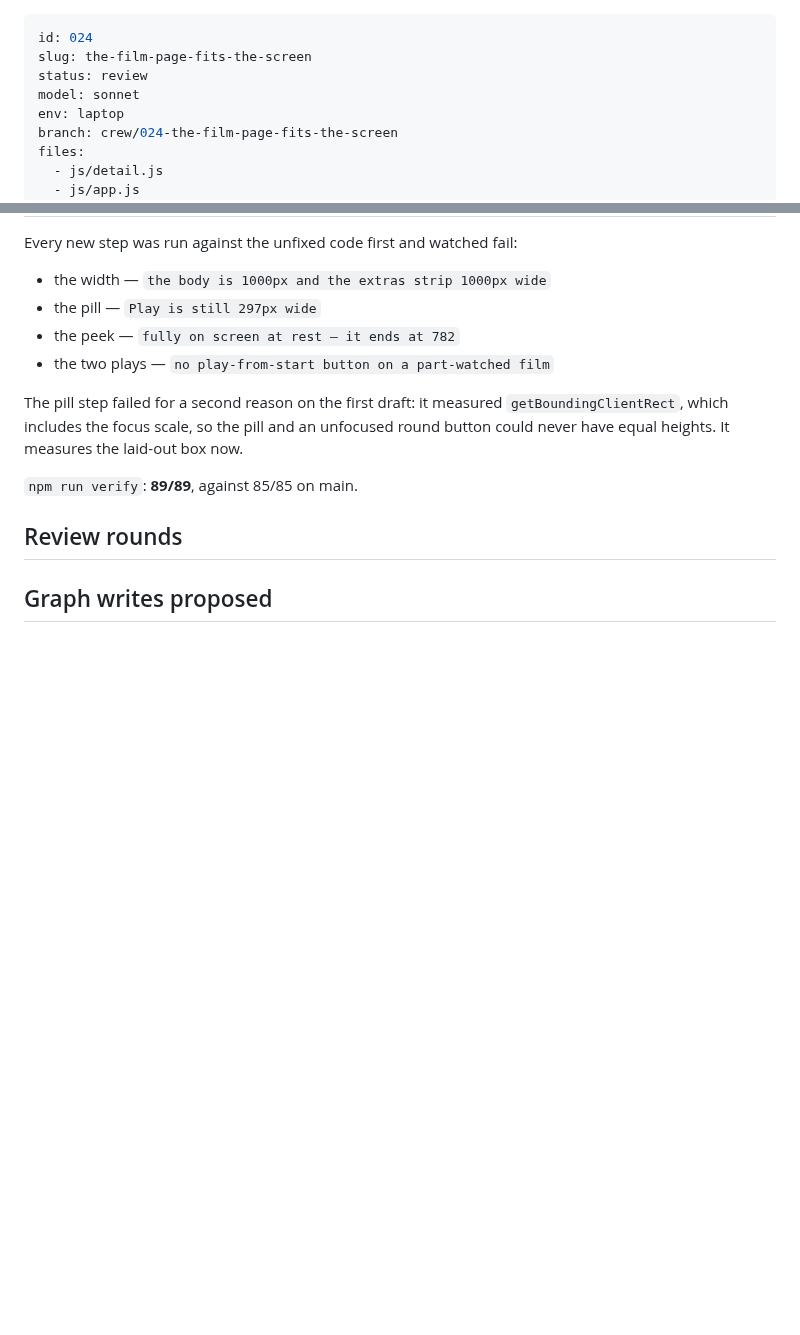
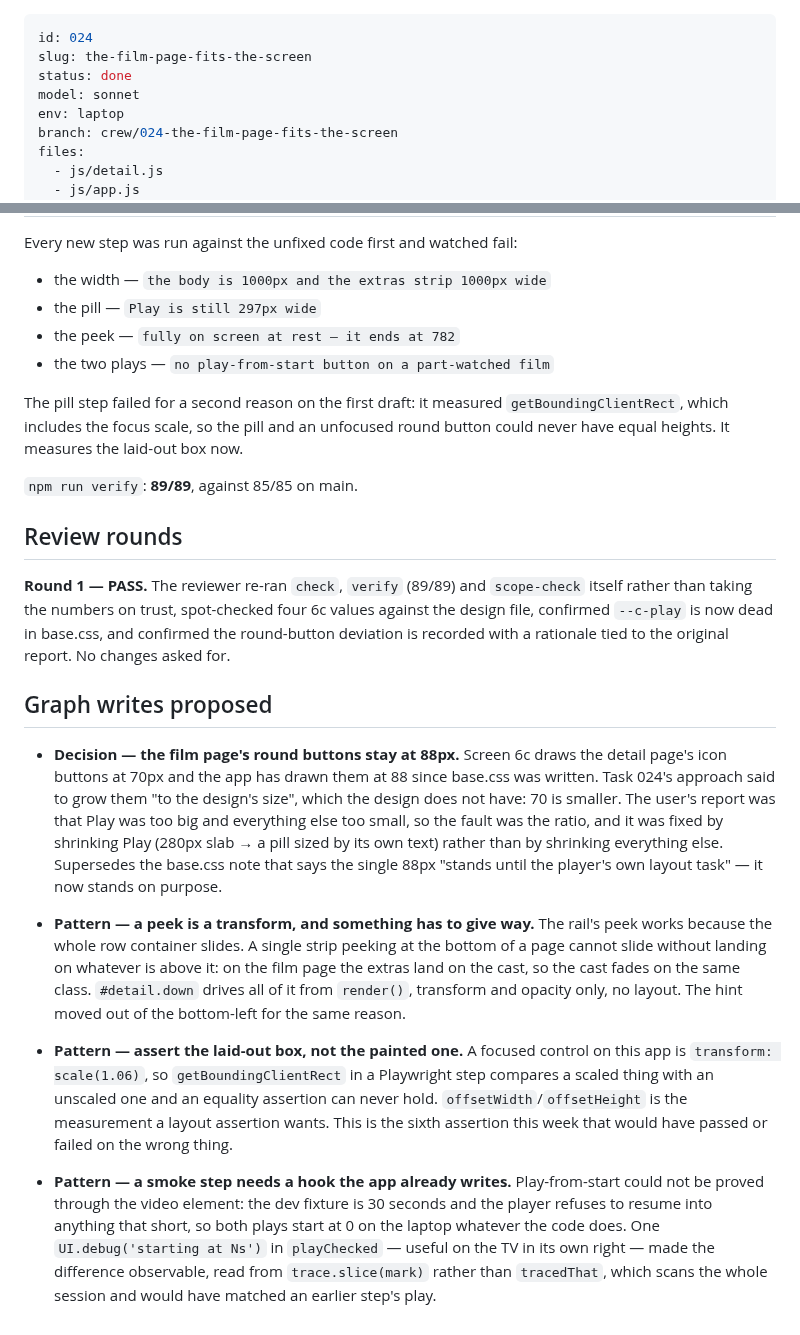
Before and after one commit to StuCM/Reflex, a Markdown page: .claude/tasks/024-the-film-page-fits-the-screen.md, 2 parts joined by grey strips. Rendered like a GitHub page; blank space fills up the shorter version.

Commit message:
docs(crew): close 024 after review

```diff
--- a/.claude/tasks/024-the-film-page-fits-the-screen.md
+++ b/.claude/tasks/024-the-film-page-fits-the-screen.md
@@ -1,7 +1,7 @@
 ---
 id: 024
 slug: the-film-page-fits-the-screen
-status: review
+status: done
 model: sonnet
 env: laptop
 branch: crew/024-the-film-page-fits-the-screen
@@ -230,4 +230,42 @@ box now.
 
 ## Review rounds
 
+**Round 1 — PASS.** The reviewer re-ran `check`, `verify` (89/89) and
+`scope-check` itself rather than taking the numbers on trust, spot-checked four
+6c values against the design file, confirmed `--c-play` is now dead in
+base.css, and confirmed the round-button deviation is recorded with a rationale
+tied to the original report. No changes asked for.
+
 ## Graph writes proposed
+
+- **Decision — the film page's round buttons stay at 88px.** Screen 6c draws
+  the detail page's icon buttons at 70px and the app has drawn them at 88 since
+  base.css was written. Task 024's approach said to grow them "to the design's
+  size", which the design does not have: 70 is smaller. The user's report was
+  that Play was too big and everything else too small, so the fault was the
+  ratio, and it was fixed by shrinking Play (280px slab → a pill sized by its
+  own text) rather than by shrinking everything else. Supersedes the base.css
+  note that says the single 88px "stands until the player's own layout task" —
+  it now stands on purpose.
+
+- **Pattern — a peek is a transform, and something has to give way.** The rail's
+  peek works because the whole row container slides. A single strip peeking at
+  the bottom of a page cannot slide without landing on whatever is above it: on
+  the film page the extras land on the cast, so the cast fades on the same
+  class. `#detail.down` drives all of it from `render()`, transform and opacity
+  only, no layout. The hint moved out of the bottom-left for the same reason.
+
+- **Pattern — assert the laid-out box, not the painted one.** A focused control
+  on this app is `transform: scale(1.06)`, so `getBoundingClientRect` in a
+  Playwright step compares a scaled thing with an unscaled one and an equality
+  assertion can never hold. `offsetWidth`/`offsetHeight` is the measurement a
+  layout assertion wants. This is the sixth assertion this week that would have
+  passed or failed on the wrong thing.
+
+- **Pattern — a smoke step needs a hook the app already writes.** Play-from-start
+  could not be proved through the video element: the dev fixture is 30 seconds
+  and the player refuses to resume into anything that short, so both plays start
+  at 0 on the laptop whatever the code does. One `UI.debug('starting at Ns')` in
+  `playChecked` — useful on the TV in its own right — made the difference
+  observable, read from `trace.slice(mark)` rather than `tracedThat`, which
+  scans the whole session and would have matched an earlier step's play.
```
